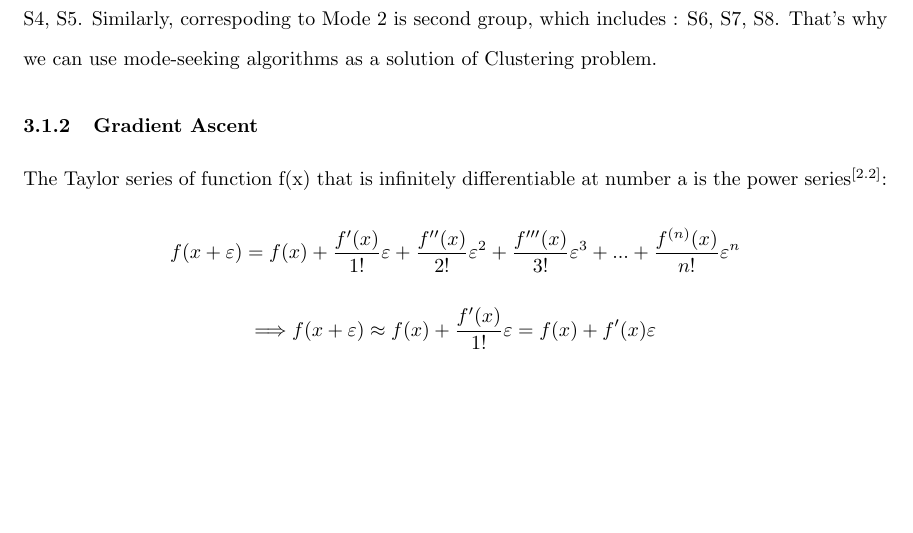
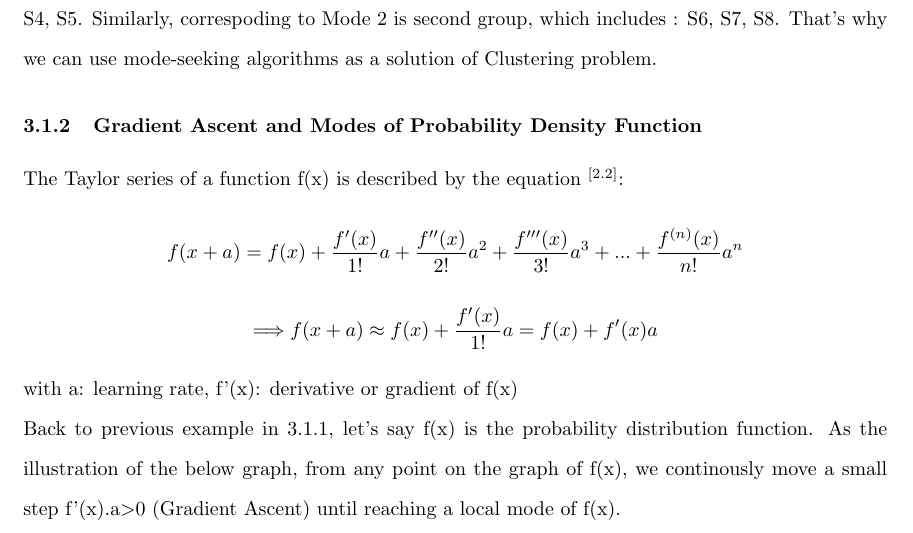
Before and after one commit to nguyenductho89/ProjectReport, a LaTeX document (Report_PrjS1.tex, which reads Meanshift.tex): part of page 6 of 8, cut so that both start at the same text, the shorter picture padded with empty space. Compiled offline with pdfLaTeX.

Commit message:
edit Meanshift

```diff
--- a/Meanshift.tex
+++ b/Meanshift.tex
@@ -128,13 +128,14 @@ Imagine that the set of marks was sampled from a probability distribution. We se
 
 As can be seen from the graph above, we have two groups of students correspond to two modes of probability distribution function.
 With Mode 1, we have first group which includes: S1, S2, S3, S4, S5.  Similarly, correspoding to Mode 2 is second group, which includes : S6, S7, S8. That's why we can use mode-seeking algorithms as a solution of Clustering problem.
-\subsubsection{Gradient Ascent}
-The Taylor series of function f(x) that is infinitely differentiable at  number a is the power series\textsuperscript{[2.2]}:
+\subsubsection{Gradient Ascent and Modes of Probability Density Function}
+The Taylor series of a function f(x) is described by the equation \textsuperscript{[2.2]}:
 \[
-    f(x+\varepsilon) = f(x) + \frac{f'(x)}{1!}\varepsilon+\frac{f''(x)}{2!}\varepsilon^2+\frac{f'''(x)}{3!}\varepsilon^3+...+\frac{f^{(n)}(x)}{n!}\varepsilon^n
+    f(x+a) = f(x) + \frac{f'(x)}{1!}a+\frac{f''(x)}{2!}a^2+\frac{f'''(x)}{3!}a^3+...+\frac{f^{(n)}(x)}{n!}a^n
 \]
-\[\Longrightarrow f(x+\varepsilon) \approx f(x) + \frac{f'(x)}{1!}\varepsilon =  f(x) + f'(x)\varepsilon\]
-
+\[\Longrightarrow f(x+a) \approx f(x) + \frac{f'(x)}{1!}a =  f(x) + f'(x)a\]
+with a: learning rate,  f'(x): derivative or gradient of f(x)\\
+Back to previous example in 3.1.1, let's say f(x) is the probability distribution function. As the illustration of the below graph, from any point on the graph of f(x), we continously move a small step f'(x).a$>$0 (Gradient Ascent) until reaching a local mode of f(x).\\
 \includegraphics[width=\textwidth]{gradientAscent}
 
 \subsection{Why?}
```
Also changed, not shown: images/gradientAscent.png, Meanshift.tex (2 more changed lines).
